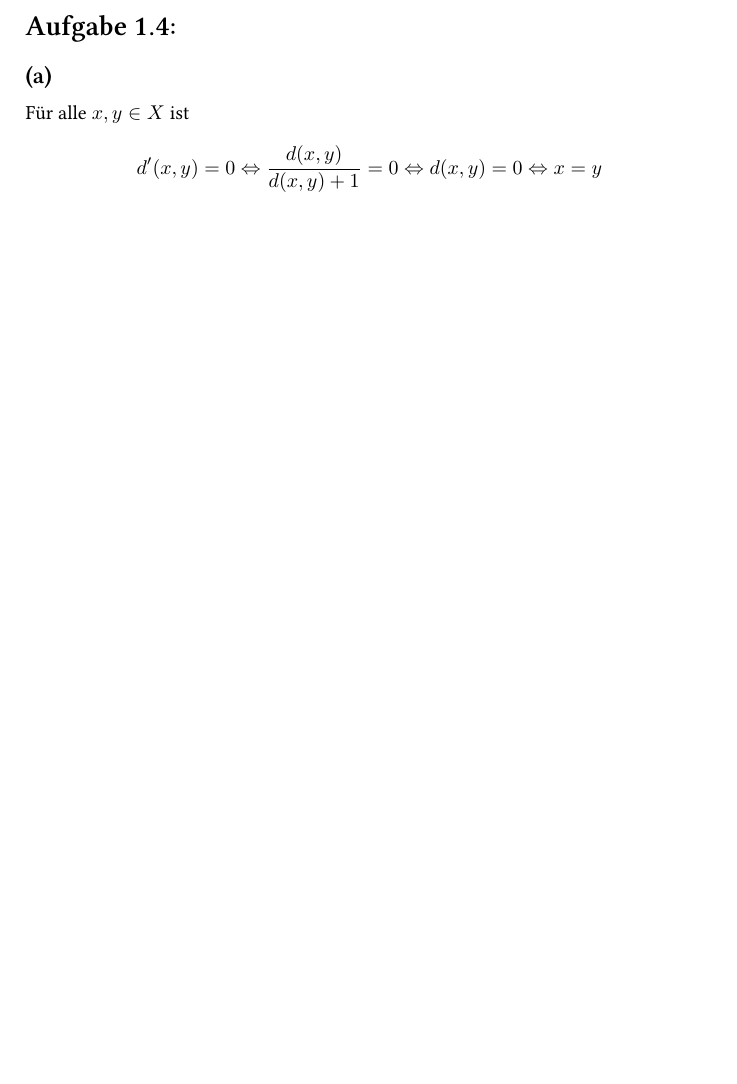
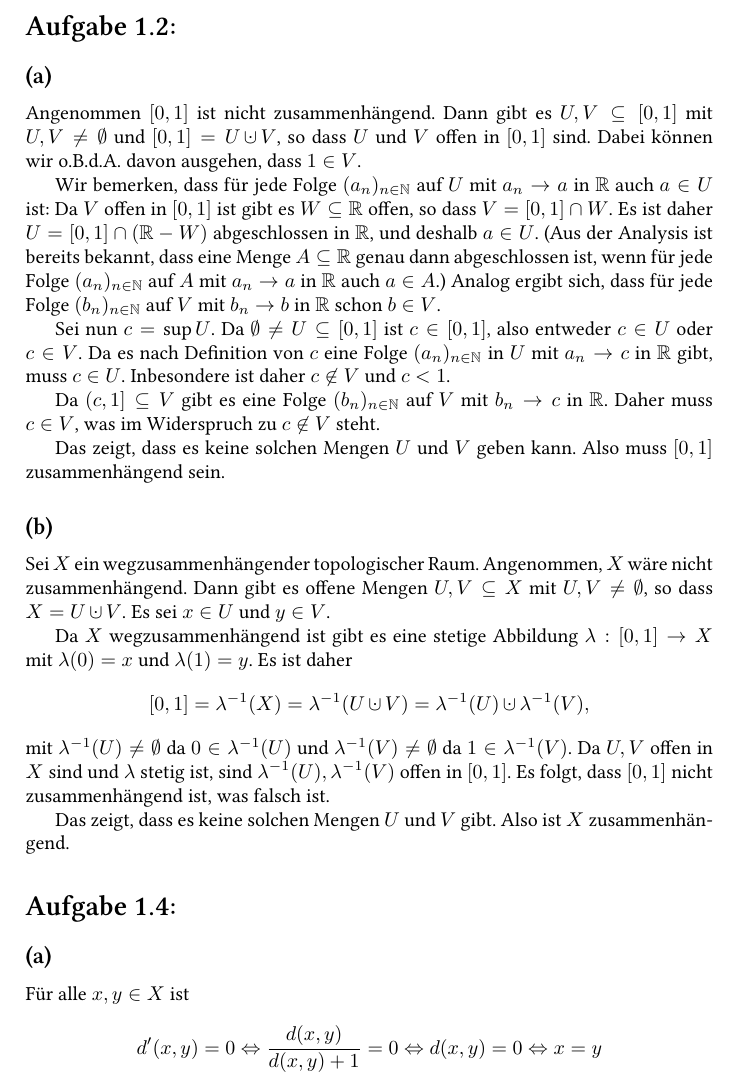
Before and after one commit to cionx/GeoTopo-Abgaben, a LaTeX document (Blatt 1/GeoTopo 1.tex, which reads mystyle.sty): part of page 2 of 3 before the commit and part of page 2 of 4 after it, cut so that both start at the same text, the shorter picture padded with empty space. Compiled offline with XeLaTeX.

Commit message:
Blatt 1: Aufgabe 2 getippt.

```diff
--- a/Blatt 1/GeoTopo 1.tex
+++ b/Blatt 1/GeoTopo 1.tex
@@ -80,9 +80,37 @@ und die Folge $((-1)^n a_n)_{n \geq 1}$ konvergiert in $D^2$ offensichtlich nich
 
 
 
+\section{}
 
 
-\addtocounter{section}{2}
+\subsection{}
+Angenommen $[0,1]$ ist nicht zusammenhängend. Dann gibt es $U, V \subseteq [0,1]$ mit $U, V \neq \emptyset$ und $[0,1] = U \dotcup V$, so dass $U$ und $V$ offen in $[0,1]$ sind. Dabei können wir o.B.d.A. davon ausgehen, dass $1 \in V$.
+
+Wir bemerken, dass für jede Folge $(a_n)_{n \in \N}$ auf $U$ mit $a_n \to a$ in $\R$ auch $a \in U$ ist: Da $V$ offen in $[0,1]$ ist gibt es $W \subseteq \R$ offen, so dass $V = [0,1] \cap W$. Es ist daher $U = [0,1] \cap (\R-W)$ abgeschlossen in $\R$, und deshalb $a \in U$. (Aus der Analysis ist bereits bekannt, dass eine Menge $A \subseteq \R$ genau dann abgeschlossen ist, wenn für jede Folge $(a_n)_{n \in \N}$ auf $A$ mit $a_n \to a$ in $\R$ auch $a \in A$.) Analog ergibt sich, dass für jede Folge $(b_n)_{n \in \N}$ auf $V$ mit $b_n \to b$ in $\R$ schon $b \in V$.
+
+Sei nun $c = \sup U$. Da $\emptyset \neq U \subseteq [0,1]$ ist $c \in [0,1]$, also entweder $c \in U$ oder $c \in V$. Da es nach Definition von $c$ eine Folge $(a_n)_{n \in \N}$ in $U$ mit $a_n \to c$ in $\R$ gibt, muss $c \in U$. Inbesondere ist daher $c \not\in V$ und $c < 1$.
+
+Da $(c,1] \subseteq V$ gibt es eine Folge $(b_n)_{n \in \N}$ auf $V$ mit $b_n \to c$ in $\R$. Daher muss $c \in V$, was im Widerspruch zu $c \not\in V$ steht.
+
+Das zeigt, dass es keine solchen Mengen $U$ und $V$ geben kann. Also muss $[0,1]$ zusammenhängend sein.
+
+
+\subsection{}
+Sei $X$ ein wegzusammenhängender topologischer Raum. Angenommen, $X$ wäre nicht zusammenhängend. Dann gibt es offene Mengen $U, V \subseteq X$ mit $U, V \neq \emptyset$, so dass $X = U \dotcup V$. Es sei $x \in U$ und $y \in V$.
+
+Da $X$ wegzusammenhängend ist gibt es eine stetige Abbildung $\lambda : [0,1] \to X$ mit $\lambda(0) = x$ und $\lambda(1) = y$. Es ist daher
+\[
+ [0,1] = \lambda^{-1}(X) = \lambda^{-1}(U \dotcup V) = \lambda^{-1}(U) \dotcup \lambda^{-1}(V),
+\]
+mit $\lambda^{-1}(U) \neq \emptyset$ da $0 \in \lambda^{-1}(U)$ und $\lambda^{-1}(V) \neq \emptyset$ da $1 \in \lambda^{-1}(V)$. Da $U, V$ offen in $X$ sind und $\lambda$ stetig ist, sind $\lambda^{-1}(U), \lambda^{-1}(V)$ offen in $[0,1]$. Es folgt, dass $[0,1]$ nicht zusammenhängend ist, was falsch ist.
+
+Das zeigt, dass es keine solchen Mengen $U$ und $V$ gibt. Also ist $X$ zusammenhängend.
+
+
+
+
+
+\addtocounter{section}{1}
 
 
 
--- a/mystyle.sty
+++ b/mystyle.sty
@@ -24,7 +24,7 @@
 
 \newcommand{\id}{\operatorname{id}}
 \newcommand{\inn}{\operatorname{inn}}
-\newcommand{\dotcup}{\ensuremath{\mathaccent\cdot\cup}}
+\newcommand{\dotcup}{\,\ensuremath{\mathaccent\cdot\cup}\,}
 \newcommand{\bigdotcup}{\charfusion[\mathop]{\bigcup}{\cdot}}
 
 \newcommand{\vect}[1]{\begin{pmatrix}#1\end{pmatrix}}
```
Also changed, not shown: Blatt 1/GeoTopo 1.pdf.
